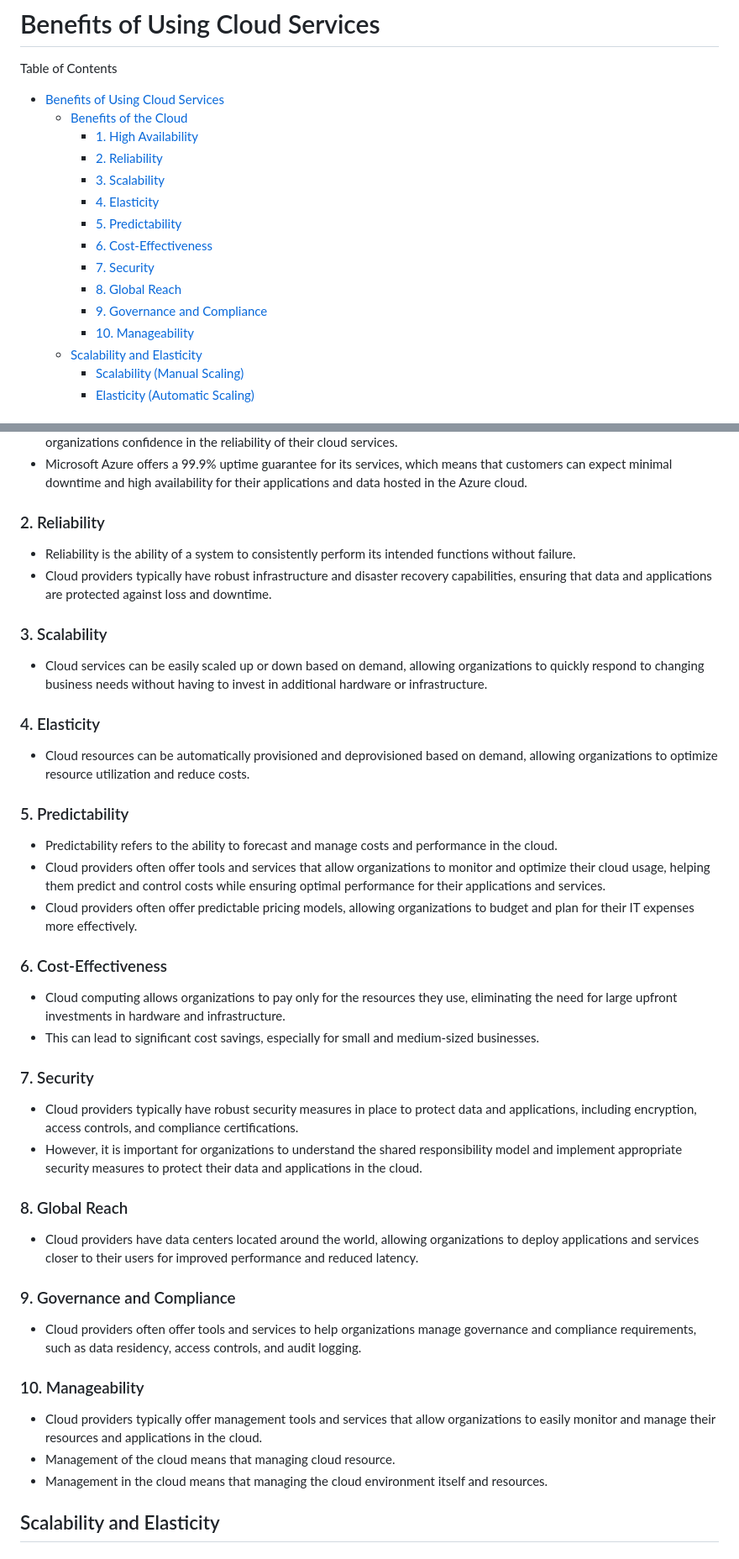
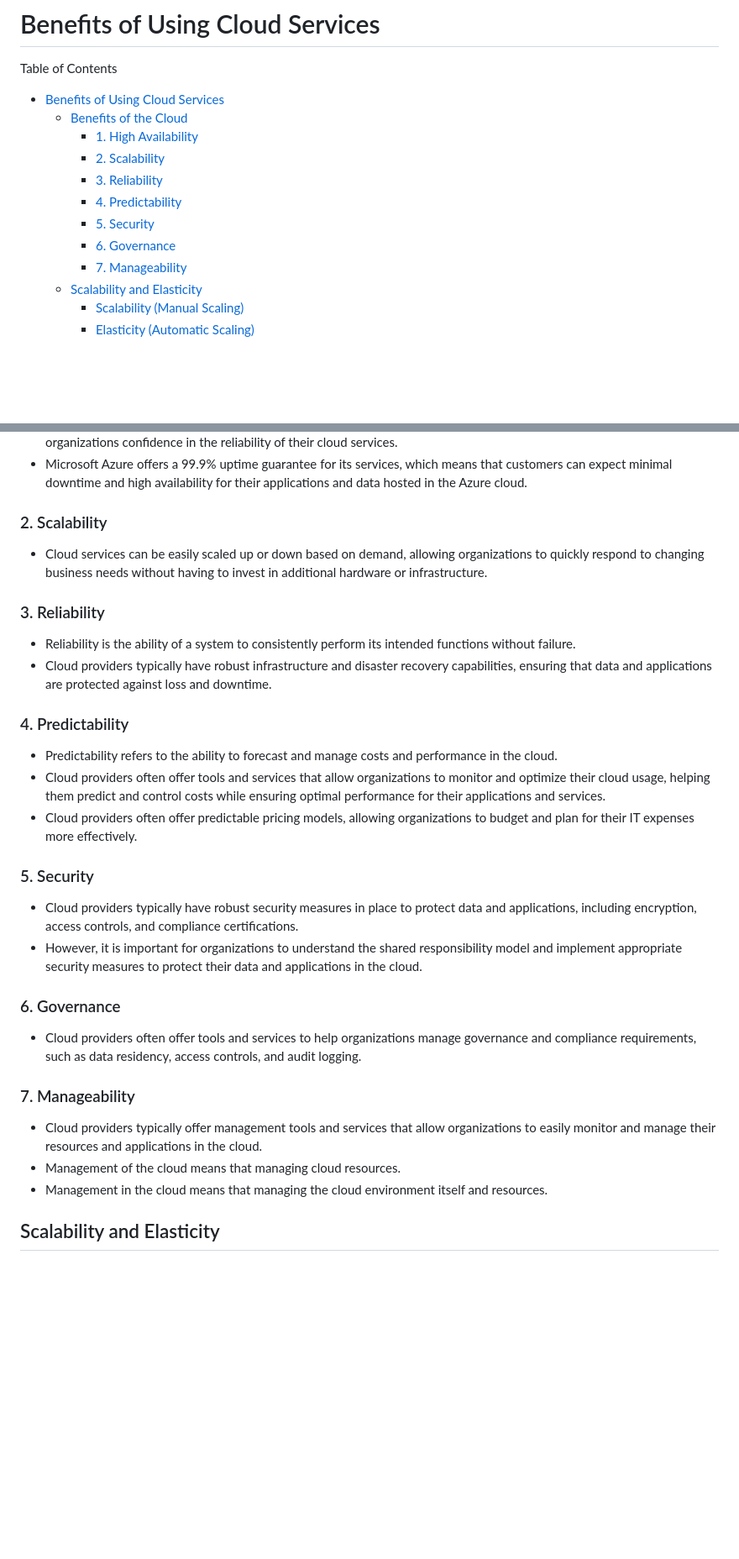
Before and after one commit to dileepadev/learn-az900, a Markdown page: 01-cloud-concepts/2.cloud-benifits.md, 2 parts joined by grey strips. Shown at 84% size. Drawn GitHub-style; blank space fills up the shorter version.

Commit message:
docs: Update 2-cloud-benifits.md

```diff
--- a/01-cloud-concepts/2.cloud-benifits.md
+++ b/01-cloud-concepts/2.cloud-benifits.md
@@ -5,15 +5,12 @@ Table of Contents
 - [Benefits of Using Cloud Services](#benefits-of-using-cloud-services)
   - [Benefits of the Cloud](#benefits-of-the-cloud)
     - [1. High Availability](#1-high-availability)
-    - [2. Reliability](#2-reliability)
-    - [3. Scalability](#3-scalability)
-    - [4. Elasticity](#4-elasticity)
-    - [5. Predictability](#5-predictability)
-    - [6. Cost-Effectiveness](#6-cost-effectiveness)
-    - [7. Security](#7-security)
-    - [8. Global Reach](#8-global-reach)
-    - [9. Governance and Compliance](#9-governance-and-compliance)
-    - [10. Manageability](#10-manageability)
+    - [2. Scalability](#2-scalability)
+    - [3. Reliability](#3-reliability)
+    - [4. Predictability](#4-predictability)
+    - [5. Security](#5-security)
+    - [6. Governance](#6-governance)
+    - [7. Manageability](#7-manageability)
   - [Scalability and Elasticity](#scalability-and-elasticity)
     - [Scalability (Manual Scaling)](#scalability-manual-scaling)
     - [Elasticity (Automatic Scaling)](#elasticity-automatic-scaling)
@@ -29,47 +26,34 @@ The cloud offers several benefits to organizations, including:
 - SLAs (Service Level Agreements) provided by cloud providers often guarantee a certain level of uptime, giving organizations confidence in the reliability of their cloud services.
 - Microsoft Azure offers a 99.9% uptime guarantee for its services, which means that customers can expect minimal downtime and high availability for their applications and data hosted in the Azure cloud.
 
-### 2. Reliability
+### 2. Scalability
+
+- Cloud services can be easily scaled up or down based on demand, allowing organizations to quickly respond to changing business needs without having to invest in additional hardware or infrastructure.
+
+### 3. Reliability
 
 - Reliability is the ability of a system to consistently perform its intended functions without failure.
 - Cloud providers typically have robust infrastructure and disaster recovery capabilities, ensuring that data and applications are protected against loss and downtime.
 
-### 3. Scalability
-
-- Cloud services can be easily scaled up or down based on demand, allowing organizations to quickly respond to changing business needs without having to invest in additional hardware or infrastructure.
-
-### 4. Elasticity
-
-- Cloud resources can be automatically provisioned and deprovisioned based on demand, allowing organizations to optimize resource utilization and reduce costs.
-
-### 5. Predictability
+### 4. Predictability
 
 - Predictability refers to the ability to forecast and manage costs and performance in the cloud.
 - Cloud providers often offer tools and services that allow organizations to monitor and optimize their cloud usage, helping them predict and control costs while ensuring optimal performance for their applications and services.
 - Cloud providers often offer predictable pricing models, allowing organizations to budget and plan for their IT expenses more effectively.
 
-### 6. Cost-Effectiveness
-
-- Cloud computing allows organizations to pay only for the resources they use, eliminating the need for large upfront investments in hardware and infrastructure.
-- This can lead to significant cost savings, especially for small and medium-sized businesses.
-
-### 7. Security
+### 5. Security
 
 - Cloud providers typically have robust security measures in place to protect data and applications, including encryption, access controls, and compliance certifications.
 - However, it is important for organizations to understand the shared responsibility model and implement appropriate security measures to protect their data and applications in the cloud.
 
-### 8. Global Reach
-
-- Cloud providers have data centers located around the world, allowing organizations to deploy applications and services closer to their users for improved performance and reduced latency.
-
-### 9. Governance and Compliance
+### 6. Governance
 
 - Cloud providers often offer tools and services to help organizations manage governance and compliance requirements, such as data residency, access controls, and audit logging.
 
-### 10. Manageability
+### 7. Manageability
 
 - Cloud providers typically offer management tools and services that allow organizations to easily monitor and manage their resources and applications in the cloud.
-- Management of the cloud means that managing cloud resource.
+- Management of the cloud means that managing cloud resources.
 - Management in the cloud means that managing the cloud environment itself and resources.
 
 ## Scalability and Elasticity
```
